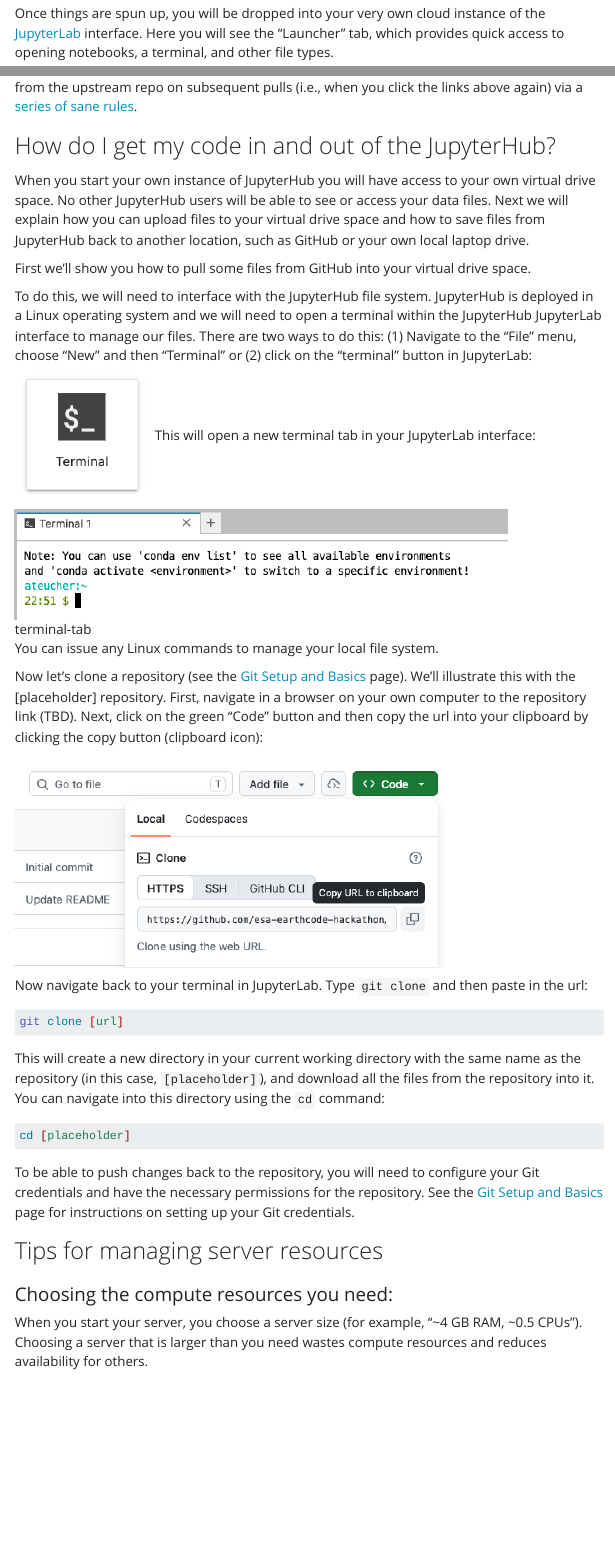
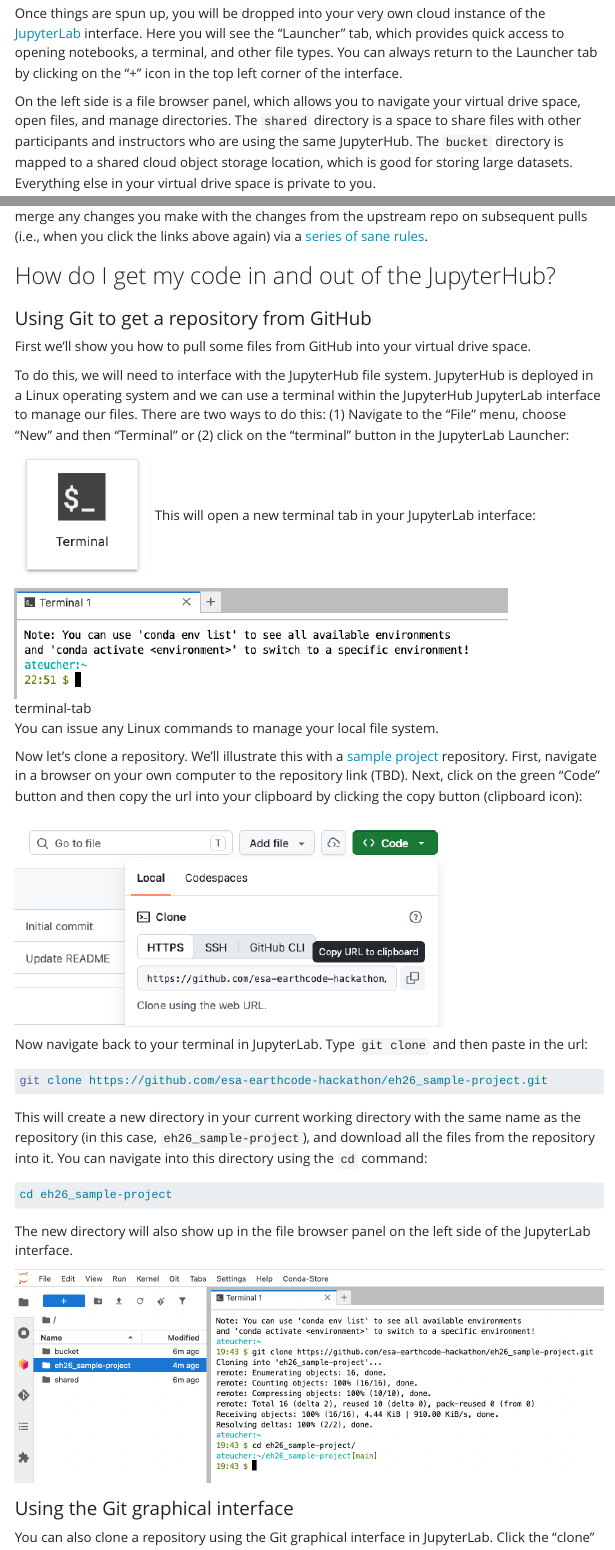
Before and after one commit to ESA-EarthCODE/2026-earthcode-hackathon, a Quarto document (resources/jupyterhubs.qmd): the page in a window 1100 px wide, from 4040 px down, and a second part further down, joined at a grey line. Rendered offline with R 4.5, knitr and Pandoc in place of Quarto, with nearby package versions; menus at the side of the page are left out.

Commit message:
Update JupyterHub guide: add file browser/shared directory docs, sample repo clone steps, Git GUI and upload/download instructions

````diff
--- a/resources/jupyterhubs.qmd
+++ b/resources/jupyterhubs.qmd
@@ -71,7 +71,9 @@
 Starting a new node and pulling our environment takes a while — especially if everyone is logging in at once, such as at the beginning of a tutorial. Be patient, and don't reload repeatedly.
 :::
 
-Once things are spun up, you will be dropped into your very own cloud instance of the [JupyterLab](https://jupyterlab.readthedocs.io/en/stable/) interface. Here you will see the "Launcher" tab, which provides quick access to opening notebooks, a terminal, and other file types.
+Once things are spun up, you will be dropped into your very own cloud instance of the [JupyterLab](https://jupyterlab.readthedocs.io/en/stable/) interface. Here you will see the "Launcher" tab, which provides quick access to opening notebooks, a terminal, and other file types. You can always return to the Launcher tab by clicking on the "+" icon in the top left corner of the interface.
+
+On the left side is a file browser panel, which allows you to navigate your virtual drive space, open files, and manage directories. The `shared` directory is a space to share files with other participants and instructors who are using the same JupyterHub. The `bucket` directory is mapped to a shared cloud object storage location, which is good for storing large datasets. Everything else in your virtual drive space is private to you.
 
 ![](img/EOx-JupyterLab.png)
 
@@ -87,11 +85,11 @@
 
 ## How do I get my code in and out of the JupyterHub?
 
-When you start your own instance of JupyterHub you will have access to your own virtual drive space. No other JupyterHub users will be able to see or access your data files. Next we will explain how you can upload files to your virtual drive space and how to save files from JupyterHub back to another location, such as GitHub or your own local laptop drive.
+### Using Git to get a repository from GitHub
 
 First we'll show you how to pull some files from GitHub into your virtual drive space.
 
-To do this, we will need to interface with the JupyterHub file system. JupyterHub is deployed in a Linux operating system and we will need to open a terminal within the JupyterHub JupyterLab interface to manage our files. There are two ways to do this: (1) Navigate to the "File" menu, choose "New" and then "Terminal" or (2) click on the "terminal" button in JupyterLab:
+To do this, we will need to interface with the JupyterHub file system. JupyterHub is deployed in a Linux operating system and we can use a terminal within the JupyterHub JupyterLab interface to manage our files. There are two ways to do this: (1) Navigate to the "File" menu, choose "New" and then "Terminal" or (2) click on the "terminal" button in the JupyterLab Launcher:
 
 ![terminal-button](img/terminal-button.png)
 This will open a new terminal tab in your JupyterLab interface:
@@ -100,19 +98,26 @@
 
 You can issue any Linux commands to manage your local file system.
 
-Now let's clone a repository (see the [Git Setup and Basics](git-github.qmd) page). We'll illustrate this with the [placeholder] repository. First, navigate in a browser on your own computer to the repository link (TBD). Next, click on the green "Code" button and then copy the url into your clipboard by clicking the copy button (clipboard icon):
+Now let's clone a repository. We'll illustrate this with a [sample project](https://github.com/esa-earthcode-hackathon/eh26_sample-project) repository. First, navigate in a browser on your own computer to the repository link (TBD). Next, click on the green "Code" button and then copy the url into your clipboard by clicking the copy button (clipboard icon):
 
 ![](img/github-clone.png)
 
 Now navigate back to your terminal in JupyterLab. Type `git clone` and then paste in the url:
 
 ```bash
-git clone [url]
+git clone https://github.com/esa-earthcode-hackathon/eh26_sample-project.git
 ```
 
-This will create a new directory in your current working directory with the same name as the repository (in this case, `[placeholder]`), and download all the files from the repository into it. You can navigate into this directory using the `cd` command:
+This will create a new directory in your current working directory with the same name as the repository (in this case, `eh26_sample-project`), and download all the files from the repository into it. You can navigate into this directory using the `cd` command:
 
 ```bash
-cd [placeholder]
+cd eh26_sample-project
 ```
 
+The new directory will also show up in the file browser panel on the left side of the JupyterLab interface.
+
+![](img/repo-cloned.png)
+
+### Using the Git graphical interface
+
+You can also clone a repository using the Git graphical interface in JupyterLab. Click the "clone" button in the top of the file browser, and enter the repository url.
````
Also changed, not shown: resources/img/git-clone-gui.png (added), resources/img/repo-cloned.png (added), resources/img/upload-files.png (added), resources/jupyterhubs.qmd (23 more changed lines).
